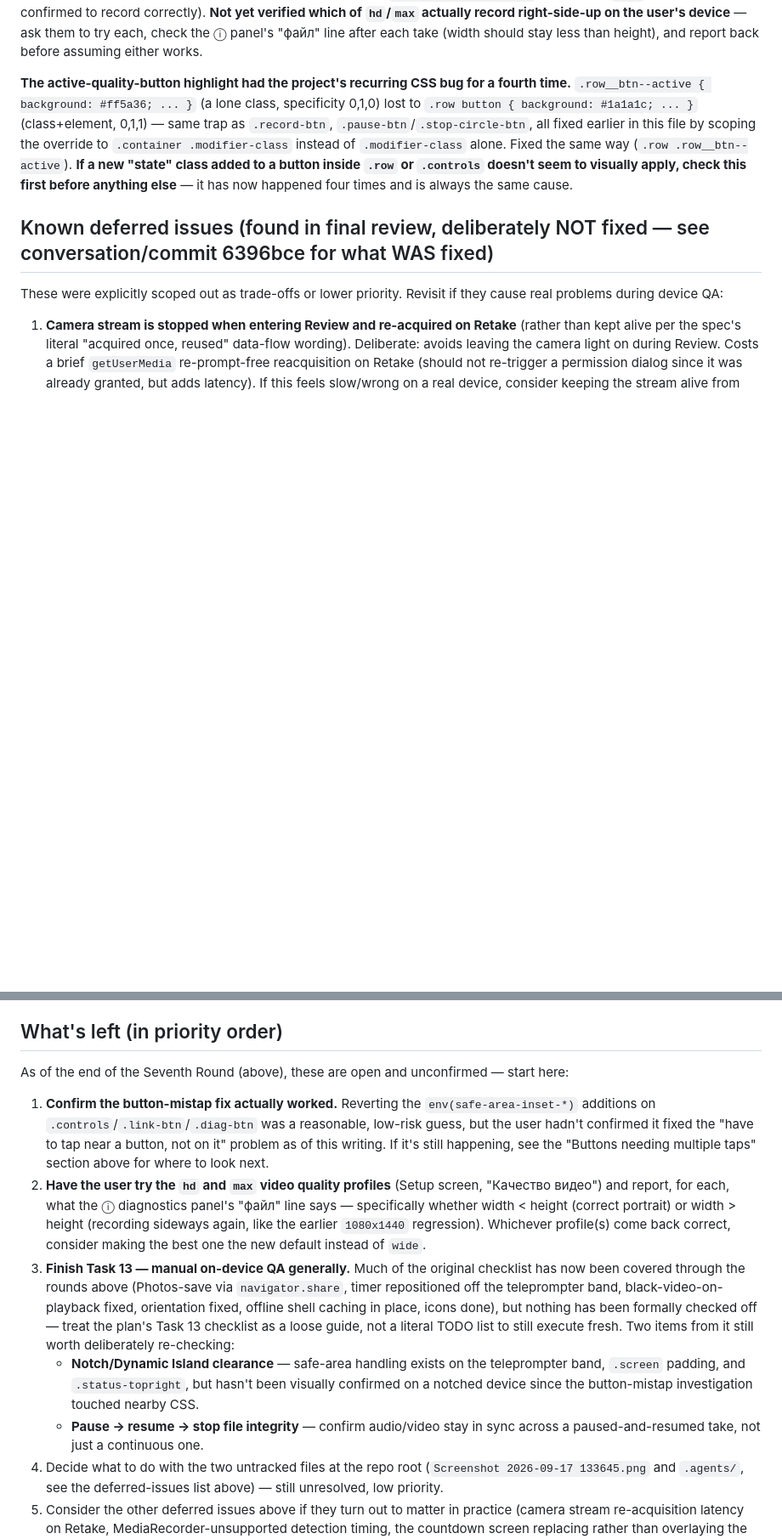
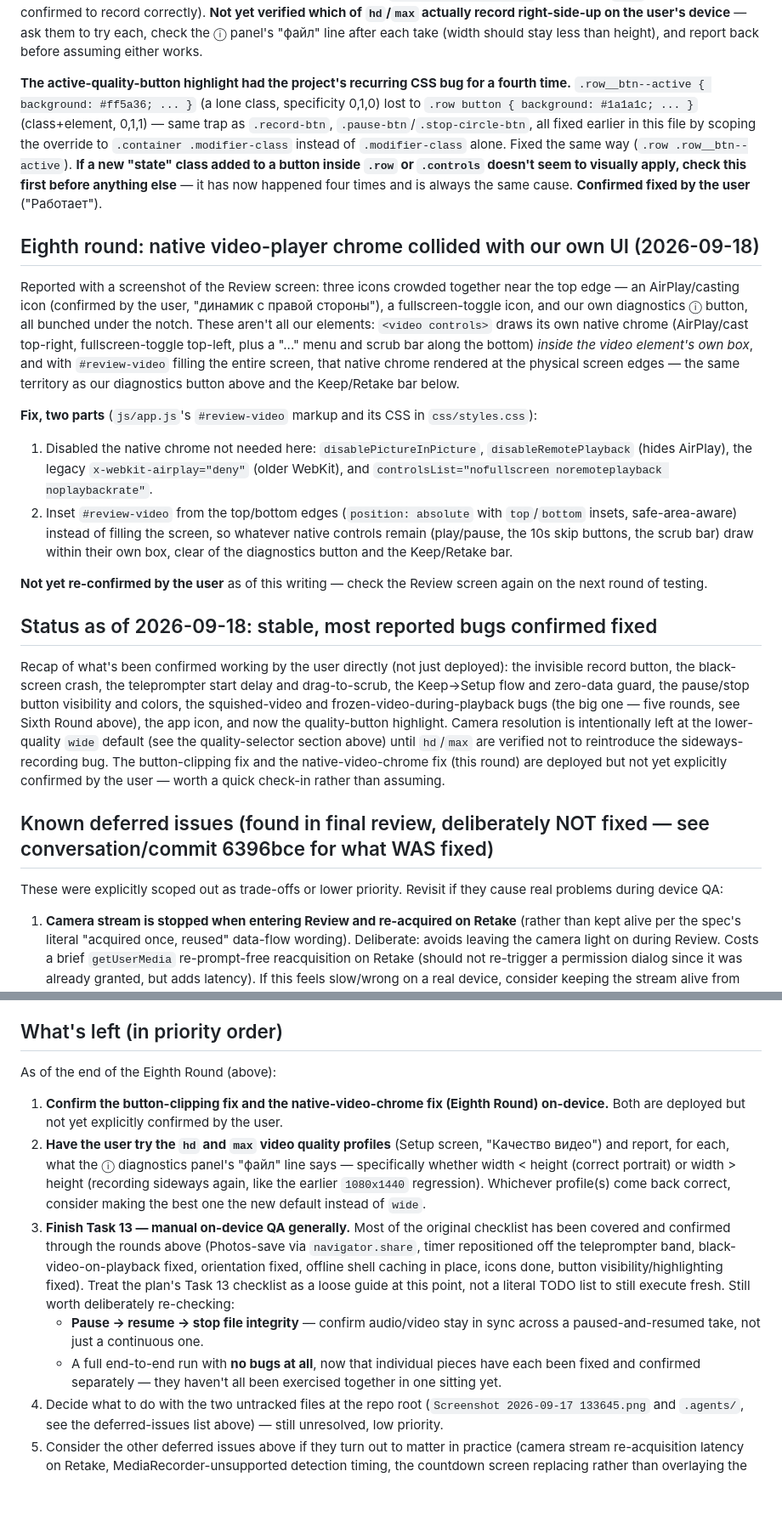
Before and after one commit to dtebelev/reels_recorder_with_teleprompter, a Markdown page: docs/HANDOFF.md, 2 parts joined by grey strips. Shown at 85% size. Rendered like a GitHub page; blank space fills up the shorter version.

Commit message:
Document the Eighth round (native video chrome fix) and overall status
Adds the native-video-player-chrome-collision fix (AirPlay/cast icon,
fullscreen toggle overlapping our own UI on Review), records that the
user confirmed the quality-button highlight fix worked, and adds a
status recap of everything confirmed fixed so far vs. what's deployed
but not yet explicitly confirmed. Rewrote "What's left" to match.

Co-Authored-By: Claude Sonnet 5 <noreply@anthropic.com>

```diff
--- a/docs/HANDOFF.md
+++ b/docs/HANDOFF.md
@@ -250,7 +250,21 @@ Install instructions given to the user: must be done from **Safari specifically*
 
 **Video quality selector.** Two earlier attempts to just pick a better `getUserMedia` resolution each shipped a regression (zoomed-in frame, then a sideways-recorded file) — the front camera's wide 4:3 framing and its high-resolution modes are apparently different, non-interchangeable camera profiles on this device, not a simple quality slider. Rather than guess a third time, added `QUALITY_PROFILES` in `js/camera.js` (`wide` = camera default/no constraint, `hd` = 720×1280, `max` = 1080×1920) exposed as three buttons in Setup, persisted via `settings.videoQuality` (defaults to `wide`, the only profile confirmed to record correctly). **Not yet verified which of `hd`/`max` actually record right-side-up on the user's device** — ask them to try each, check the ⓘ panel's "файл" line after each take (width should stay less than height), and report back before assuming either works.
 
-**The active-quality-button highlight had the project's recurring CSS bug for a fourth time.** `.row__btn--active { background: #ff5a36; ... }` (a lone class, specificity 0,1,0) lost to `.row button { background: #1a1a1c; ... }` (class+element, 0,1,1) — same trap as `.record-btn`, `.pause-btn`/`.stop-circle-btn`, all fixed earlier in this file by scoping the override to `.container .modifier-class` instead of `.modifier-class` alone. Fixed the same way (`.row .row__btn--active`). **If a new "state" class added to a button inside `.row` or `.controls` doesn't seem to visually apply, check this first before anything else** — it has now happened four times and is always the same cause.
+**The active-quality-button highlight had the project's recurring CSS bug for a fourth time.** `.row__btn--active { background: #ff5a36; ... }` (a lone class, specificity 0,1,0) lost to `.row button { background: #1a1a1c; ... }` (class+element, 0,1,1) — same trap as `.record-btn`, `.pause-btn`/`.stop-circle-btn`, all fixed earlier in this file by scoping the override to `.container .modifier-class` instead of `.modifier-class` alone. Fixed the same way (`.row .row__btn--active`). **If a new "state" class added to a button inside `.row` or `.controls` doesn't seem to visually apply, check this first before anything else** — it has now happened four times and is always the same cause. **Confirmed fixed by the user** ("Работает").
+
+## Eighth round: native video-player chrome collided with our own UI (2026-09-18)
+
+Reported with a screenshot of the Review screen: three icons crowded together near the top edge — an AirPlay/casting icon (confirmed by the user, "динамик с правой стороны"), a fullscreen-toggle icon, and our own diagnostics ⓘ button, all bunched under the notch. These aren't all our elements: `<video controls>` draws its own native chrome (AirPlay/cast top-right, fullscreen-toggle top-left, plus a "..." menu and scrub bar along the bottom) *inside the video element's own box*, and with `#review-video` filling the entire screen, that native chrome rendered at the physical screen edges — the same territory as our diagnostics button above and the Keep/Retake bar below.
+
+**Fix, two parts** (`js/app.js`'s `#review-video` markup and its CSS in `css/styles.css`):
+1. Disabled the native chrome not needed here: `disablePictureInPicture`, `disableRemotePlayback` (hides AirPlay), the legacy `x-webkit-airplay="deny"` (older WebKit), and `controlsList="nofullscreen noremoteplayback noplaybackrate"`.
+2. Inset `#review-video` from the top/bottom edges (`position: absolute` with `top`/`bottom` insets, safe-area-aware) instead of filling the screen, so whatever native controls remain (play/pause, the 10s skip buttons, the scrub bar) draw within their own box, clear of the diagnostics button and the Keep/Retake bar.
+
+**Not yet re-confirmed by the user** as of this writing — check the Review screen again on the next round of testing.
+
+## Status as of 2026-09-18: stable, most reported bugs confirmed fixed
+
+Recap of what's been confirmed working by the user directly (not just deployed): the invisible record button, the black-screen crash, the teleprompter start delay and drag-to-scrub, the Keep→Setup flow and zero-data guard, the pause/stop button visibility and colors, the squished-video and frozen-video-during-playback bugs (the big one — five rounds, see Sixth Round above), the app icon, and now the quality-button highlight. Camera resolution is intentionally left at the lower-quality `wide` default (see the quality-selector section above) until `hd`/`max` are verified not to reintroduce the sideways-recording bug. The button-clipping fix and the native-video-chrome fix (this round) are deployed but not yet explicitly confirmed by the user — worth a quick check-in rather than assuming.
 
 ## Known deferred issues (found in final review, deliberately NOT fixed — see conversation/commit 6396bce for what WAS fixed)
 
@@ -264,13 +278,13 @@ These were explicitly scoped out as trade-offs or lower priority. Revisit if the
 
 ## What's left (in priority order)
 
-As of the end of the Seventh Round (above), these are open and unconfirmed — start here:
+As of the end of the Eighth Round (above):
 
-1. **Confirm the button-mistap fix actually worked.** Reverting the `env(safe-area-inset-*)` additions on `.controls`/`.link-btn`/`.diag-btn` was a reasonable, low-risk guess, but the user hadn't confirmed it fixed the "have to tap near a button, not on it" problem as of this writing. If it's still happening, see the "Buttons needing multiple taps" section above for where to look next.
+1. **Confirm the button-clipping fix and the native-video-chrome fix (Eighth Round) on-device.** Both are deployed but not yet explicitly confirmed by the user.
 2. **Have the user try the `hd` and `max` video quality profiles** (Setup screen, "Качество видео") and report, for each, what the ⓘ diagnostics panel's "файл" line says — specifically whether width < height (correct portrait) or width > height (recording sideways again, like the earlier `1080x1440` regression). Whichever profile(s) come back correct, consider making the best one the new default instead of `wide`.
-3. **Finish Task 13 — manual on-device QA generally.** Much of the original checklist has now been covered through the rounds above (Photos-save via `navigator.share`, timer repositioned off the teleprompter band, black-video-on-playback fixed, orientation fixed, offline shell caching in place, icons done), but nothing has been formally checked off — treat the plan's Task 13 checklist as a loose guide, not a literal TODO list to still execute fresh. Two items from it still worth deliberately re-checking:
-   - **Notch/Dynamic Island clearance** — safe-area handling exists on the teleprompter band, `.screen` padding, and `.status-topright`, but hasn't been visually confirmed on a notched device since the button-mistap investigation touched nearby CSS.
+3. **Finish Task 13 — manual on-device QA generally.** Most of the original checklist has been covered and confirmed through the rounds above (Photos-save via `navigator.share`, timer repositioned off the teleprompter band, black-video-on-playback fixed, orientation fixed, offline shell caching in place, icons done, button visibility/highlighting fixed). Treat the plan's Task 13 checklist as a loose guide at this point, not a literal TODO list to still execute fresh. Still worth deliberately re-checking:
    - **Pause → resume → stop file integrity** — confirm audio/video stay in sync across a paused-and-resumed take, not just a continuous one.
+   - A full end-to-end run with **no bugs at all**, now that individual pieces have each been fixed and confirmed separately — they haven't all been exercised together in one sitting yet.
 4. Decide what to do with the two untracked files at the repo root (`Screenshot 2026-09-17 133645.png` and `.agents/`, see the deferred-issues list above) — still unresolved, low priority.
 5. Consider the other deferred issues above if they turn out to matter in practice (camera stream re-acquisition latency on Retake, MediaRecorder-unsupported detection timing, the countdown screen replacing rather than overlaying the camera preview, `Recorder.canPause` being unreliable as a feature-detect).
 6. Once things are stable, consider removing the diagnostics ⓘ panel's visibility for end users (or gating it behind something less prominent) — it was built as a debugging aid, not a polished user-facing feature, even though the underlying logging is worth keeping permanently.
```
